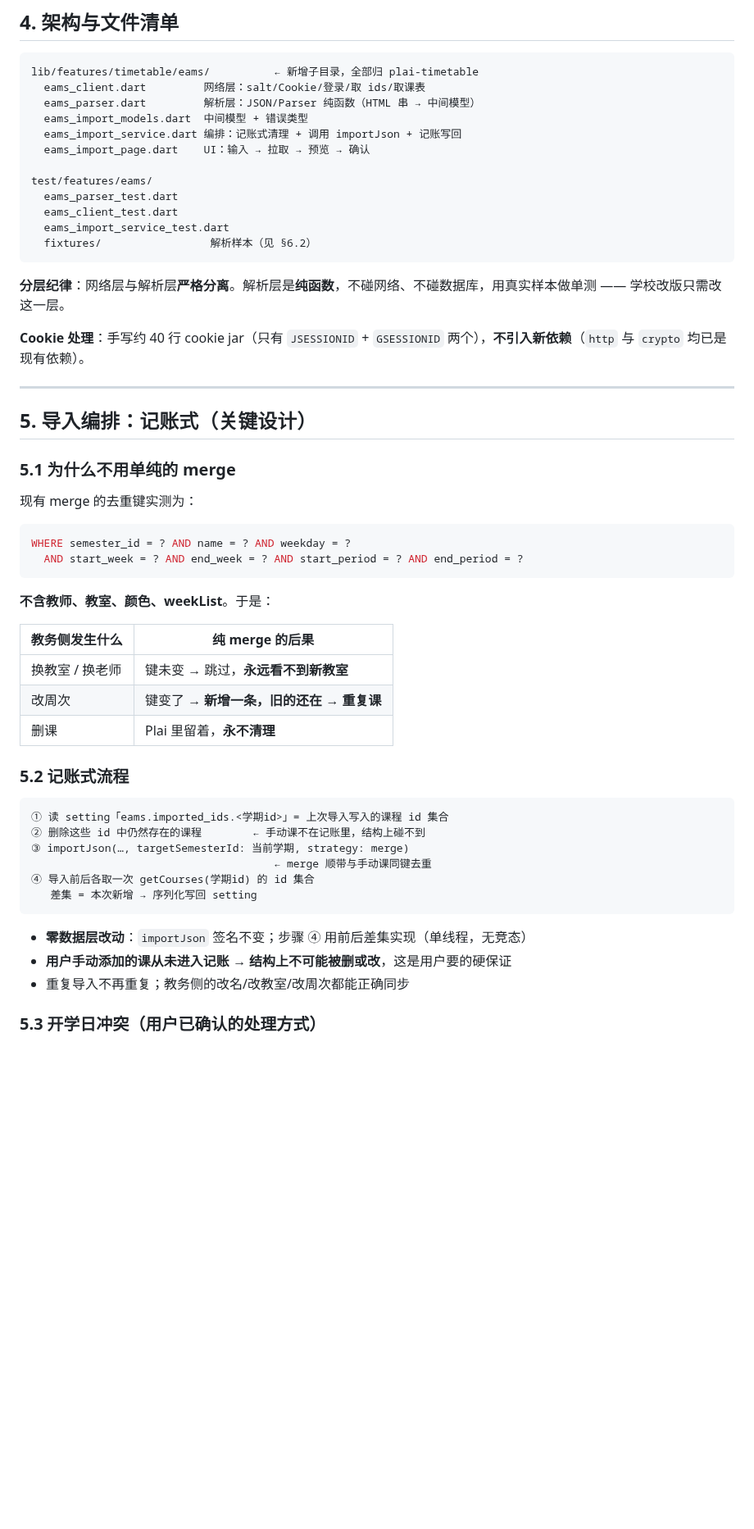
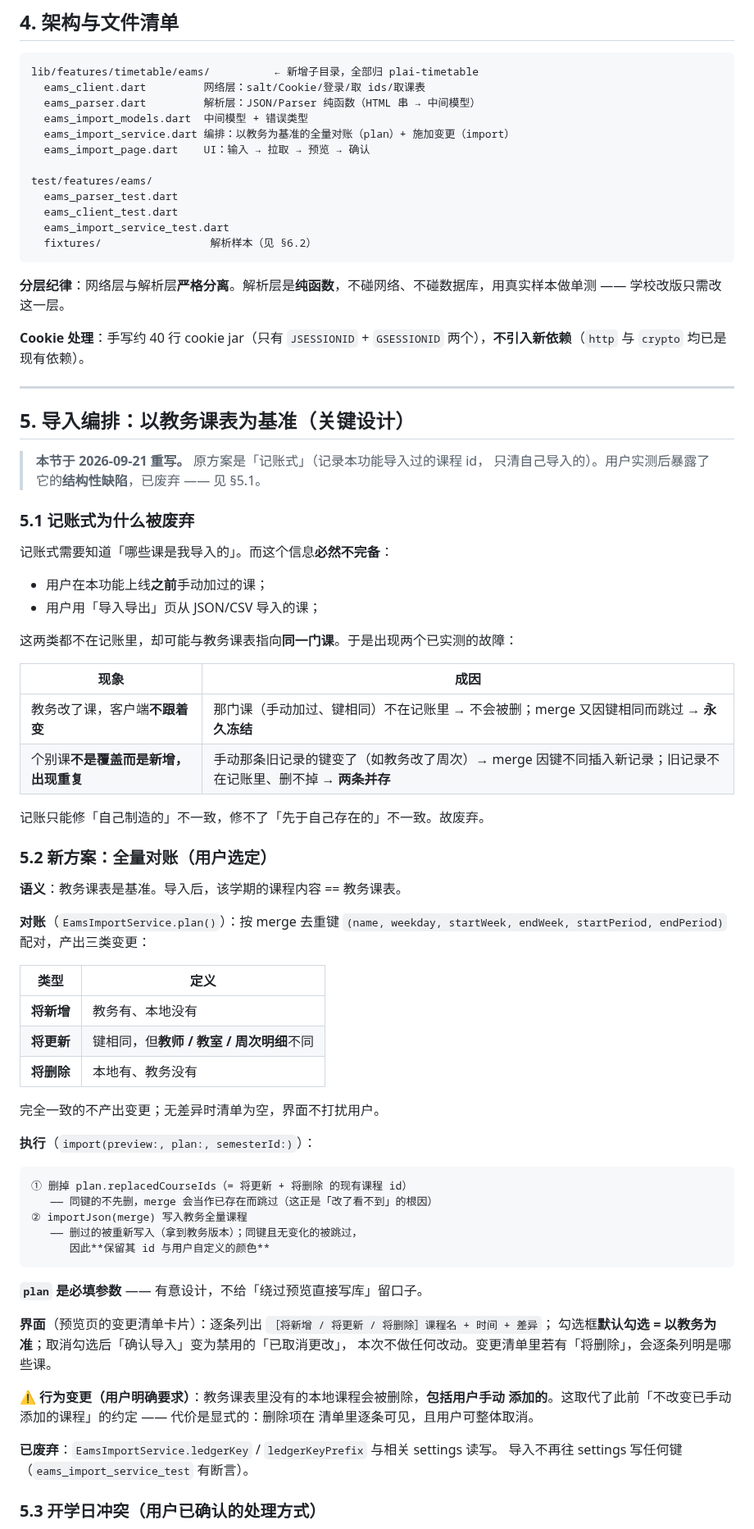
Before and after one commit to JiShuai-183/Plai, a Markdown page: docs/教务一键导入-实施计划.md, the part around one of its changes. Shown at 82% size. Drawn GitHub-style; blank space fills up the shorter version.

Commit message:
docs(eams): 重写 §5（记账式 → 以教务为基准的全量对账），清理全部过期引用
§5 整节重写：说明记账式为何被废弃（需知「哪些是我导入的」而该信息必然不完备，
修不了先于自己存在的不一致）、新方案的对账/执行语义、界面交互与行为变更。

连带订正 6 处过期引用：决策 4（改为「以教务为基准」）、§3 开学日一行
（dataQuery 不含起止日期）、架构清单的编排描述、§6 测试点、§7 模块表 M3、
§8 风险 6；并删去已被 §5.2 取代的 §5.4。

````diff
--- a/docs/教务一键导入-实施计划.md
+++ b/docs/教务一键导入-实施计划.md
@@ -187,7 +187,7 @@ lib/features/timetable/eams/          ← 新增子目录，全部归 plai-timet
   eams_client.dart         网络层：salt/Cookie/登录/取 ids/取课表
   eams_parser.dart         解析层：JSON/Parser 纯函数（HTML 串 → 中间模型）
   eams_import_models.dart  中间模型 + 错误类型
-  eams_import_service.dart 编排：记账式清理 + 调用 importJson + 记账写回
+  eams_import_service.dart 编排：以教务为基准的全量对账（plan）+ 施加变更（import）
   eams_import_page.dart    UI：输入 → 拉取 → 预览 → 确认
 
 test/features/eams/
@@ -203,39 +203,64 @@ test/features/eams/
 
 ---
 
-## 5. 导入编排：记账式（关键设计）
+## 5. 导入编排：以教务课表为基准（关键设计）
 
-### 5.1 为什么不用单纯的 merge
+> **本节于 2026-09-21 重写。** 原方案是「记账式」（记录本功能导入过的课程 id，
+> 只清自己导入的）。用户实测后暴露了它的**结构性缺陷**，已废弃 —— 见 §5.1。
 
-现有 merge 的去重键实测为：
+### 5.1 记账式为什么被废弃
 
-```sql
-WHERE semester_id = ? AND name = ? AND weekday = ?
-  AND start_week = ? AND end_week = ? AND start_period = ? AND end_period = ?
+记账式需要知道「哪些课是我导入的」。而这个信息**必然不完备**：
+
+- 用户在本功能上线**之前**手动加过的课；
+- 用户用「导入导出」页从 JSON/CSV 导入的课；
+
+这两类都不在记账里，却可能与教务课表指向**同一门课**。于是出现两个已实测的故障：
+
+| 现象 | 成因 |
+|---|---|
+| 教务改了课，客户端**不跟着变** | 那门课（手动加过、键相同）不在记账里 → 不会被删；merge 又因键相同而跳过 → **永久冻结** |
+| 个别课**不是覆盖而是新增，出现重复** | 手动那条旧记录的键变了（如教务改了周次）→ merge 因键不同插入新记录；旧记录不在记账里、删不掉 → **两条并存** |
+
+记账只能修「自己制造的」不一致，修不了「先于自己存在的」不一致。故废弃。
+
+### 5.2 新方案：全量对账（用户选定）
+
+**语义**：教务课表是基准。导入后，该学期的课程内容 == 教务课表。
+
+**对账**（`EamsImportService.plan()`）：按 merge 去重键
+`(name, weekday, startWeek, endWeek, startPeriod, endPeriod)` 配对，产出三类变更：
+
+| 类型 | 定义 |
+|---|---|
+| **将新增** | 教务有、本地没有 |
+| **将更新** | 键相同，但**教师 / 教室 / 周次明细**不同 |
+| **将删除** | 本地有、教务没有 |
+
+完全一致的不产出变更；无差异时清单为空，界面不打扰用户。
+
+**执行**（`import(preview:, plan:, semesterId:)`）：
+
+```
+① 删掉 plan.replacedCourseIds（= 将更新 + 将删除 的现有课程 id）
+   —— 同键的不先删，merge 会当作已存在而跳过（这正是「改了看不到」的根因）
+② importJson(merge) 写入教务全量课程
+   —— 删过的被重新写入（拿到教务版本）；同键且无变化的被跳过，
+      因此**保留其 id 与用户自定义的颜色**
 ```
 
-**不含教师、教室、颜色、weekList**。于是：
+**`plan` 是必填参数** —— 有意设计，不给「绕过预览直接写库」留口子。
 
-| 教务侧发生什么 | 纯 merge 的后果 |
-|---|---|
-| 换教室 / 换老师 | 键未变 → 跳过，**永远看不到新教室** |
-| 改周次 | 键变了 → **新增一条，旧的还在 → 重复课** |
-| 删课 | Plai 里留着，**永不清理** |
+**界面**（预览页的变更清单卡片）：逐条列出 `［将新增 / 将更新 / 将删除］课程名 + 时间 + 差异`；
+勾选框**默认勾选 = 以教务为准**；取消勾选后「确认导入」变为禁用的「已取消更改」，
+本次不做任何改动。变更清单里若有「将删除」，会逐条列明是哪些课。
 
-### 5.2 记账式流程
+⚠️ **行为变更（用户明确要求）**：教务课表里没有的本地课程会被删除，**包括用户手动
+添加的**。这取代了此前「不改变已手动添加的课程」的约定 —— 代价是显式的：删除项在
+清单里逐条可见，且用户可整体取消。
 
-```
-① 读 setting「eams.imported_ids.<学期id>」= 上次导入写入的课程 id 集合
-② 删除这些 id 中仍然存在的课程        ← 手动课不在记账里，结构上碰不到
-③ importJson(…, targetSemesterId: 当前学期, strategy: merge)
-                                      ← merge 顺带与手动课同键去重
-④ 导入前后各取一次 getCourses(学期id) 的 id 集合
-   差集 = 本次新增 → 序列化写回 setting
-```
-
-- **零数据层改动**：`importJson` 签名不变；步骤 ④ 用前后差集实现（单线程，无竞态）
-- **用户手动添加的课从未进入记账 → 结构上不可能被删或改**，这是用户要的硬保证
-- 重复导入不再重复；教务侧的改名/改教室/改周次都能正确同步
+**已废弃**：`EamsImportService.ledgerKey` / `ledgerKeyPrefix` 与相关 settings 读写。
+导入不再往 settings 写任何键（`eams_import_service_test` 有断言）。
 
 ### 5.3 开学日冲突（用户已确认的处理方式）
 
````
Also changed, not shown: other parts of docs/教务一键导入-实施计划.md (+5 -30 lines).
